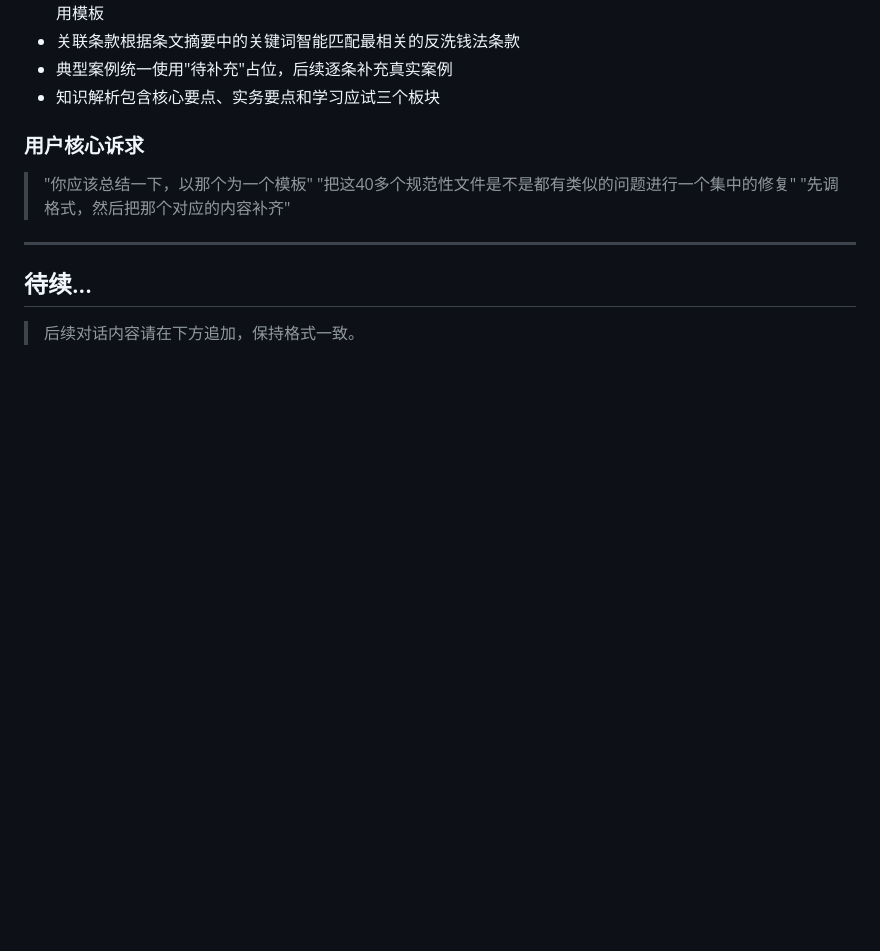
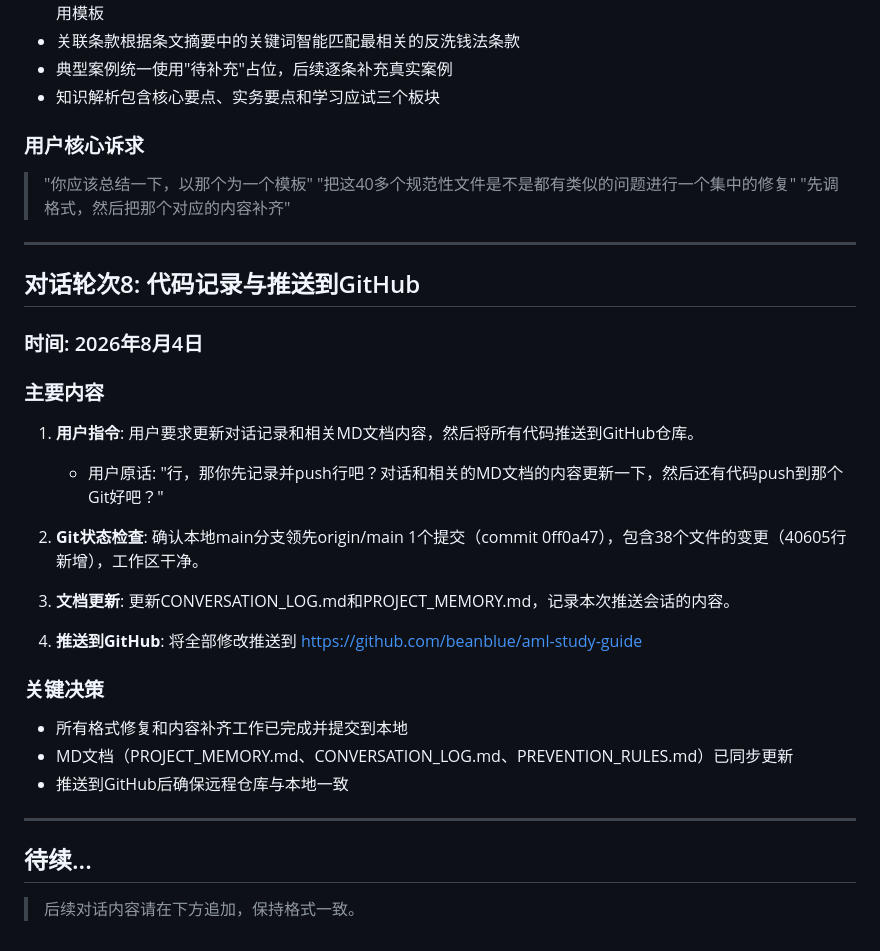
Before and after one commit to beanblue/aml-study-guide, a Markdown page: CONVERSATION_LOG.md, the part around the change. Rendered like a GitHub page; blank space fills up the shorter version.

Commit message:
docs: 更新对话记录和项目记忆文档 - 记录推送会话

```diff
--- a/CONVERSATION_LOG.md
+++ b/CONVERSATION_LOG.md
@@ -220,6 +220,27 @@
 
 ---
 
+## 对话轮次8: 代码记录与推送到GitHub
+
+### 时间: 2026年8月4日
+
+### 主要内容
+1. **用户指令**: 用户要求更新对话记录和相关MD文档内容，然后将所有代码推送到GitHub仓库。
+   - 用户原话: "行，那你先记录并push行吧？对话和相关的MD文档的内容更新一下，然后还有代码push到那个Git好吧？"
+
+2. **Git状态检查**: 确认本地main分支领先origin/main 1个提交（commit 0ff0a47），包含38个文件的变更（40605行新增），工作区干净。
+
+3. **文档更新**: 更新CONVERSATION_LOG.md和PROJECT_MEMORY.md，记录本次推送会话的内容。
+
+4. **推送到GitHub**: 将全部修改推送到 https://github.com/beanblue/aml-study-guide
+
+### 关键决策
+- 所有格式修复和内容补齐工作已完成并提交到本地
+- MD文档（PROJECT_MEMORY.md、CONVERSATION_LOG.md、PREVENTION_RULES.md）已同步更新
+- 推送到GitHub后确保远程仓库与本地一致
+
+---
+
 ## 待续...
 
 > 后续对话内容请在下方追加，保持格式一致。
```
Also changed, not shown: PROJECT_MEMORY.md (+3 -2 lines).
